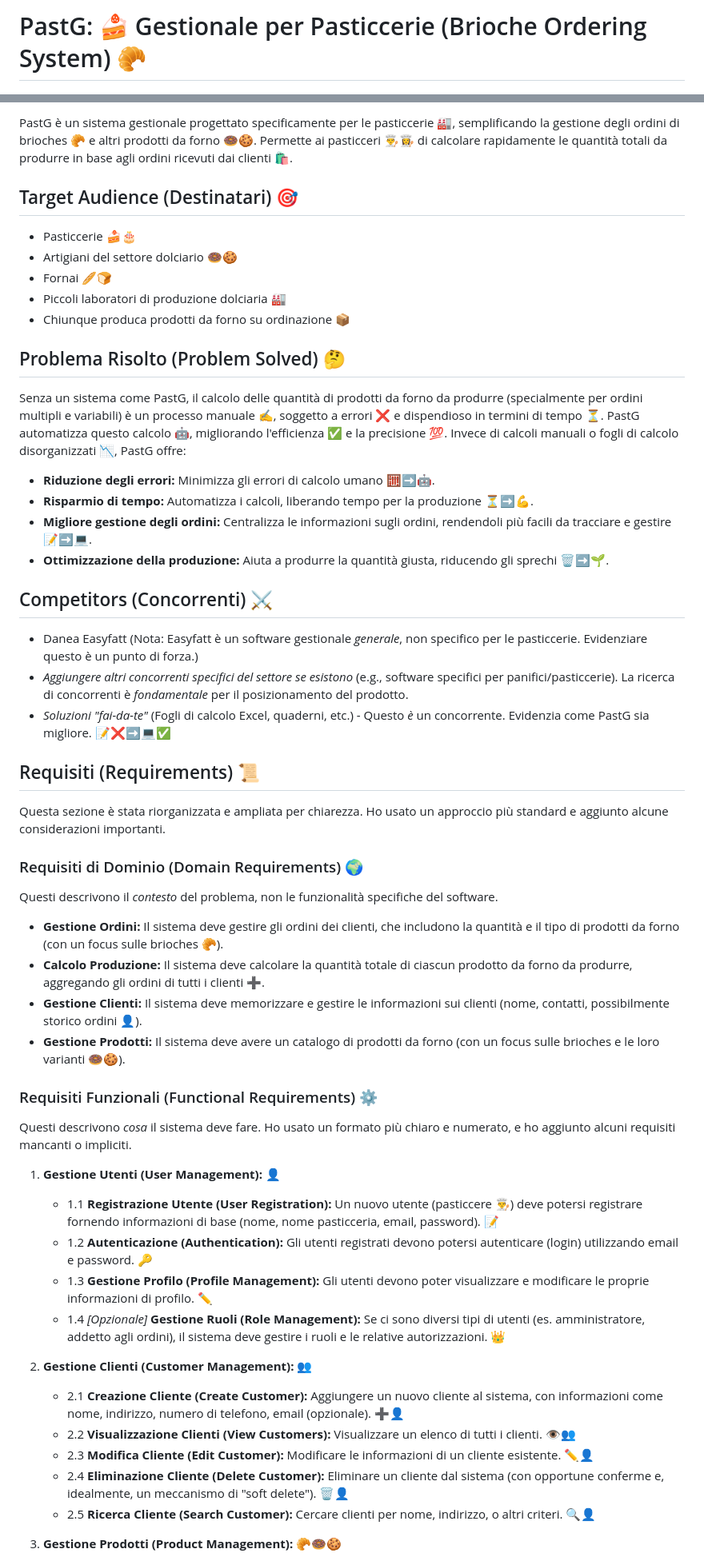
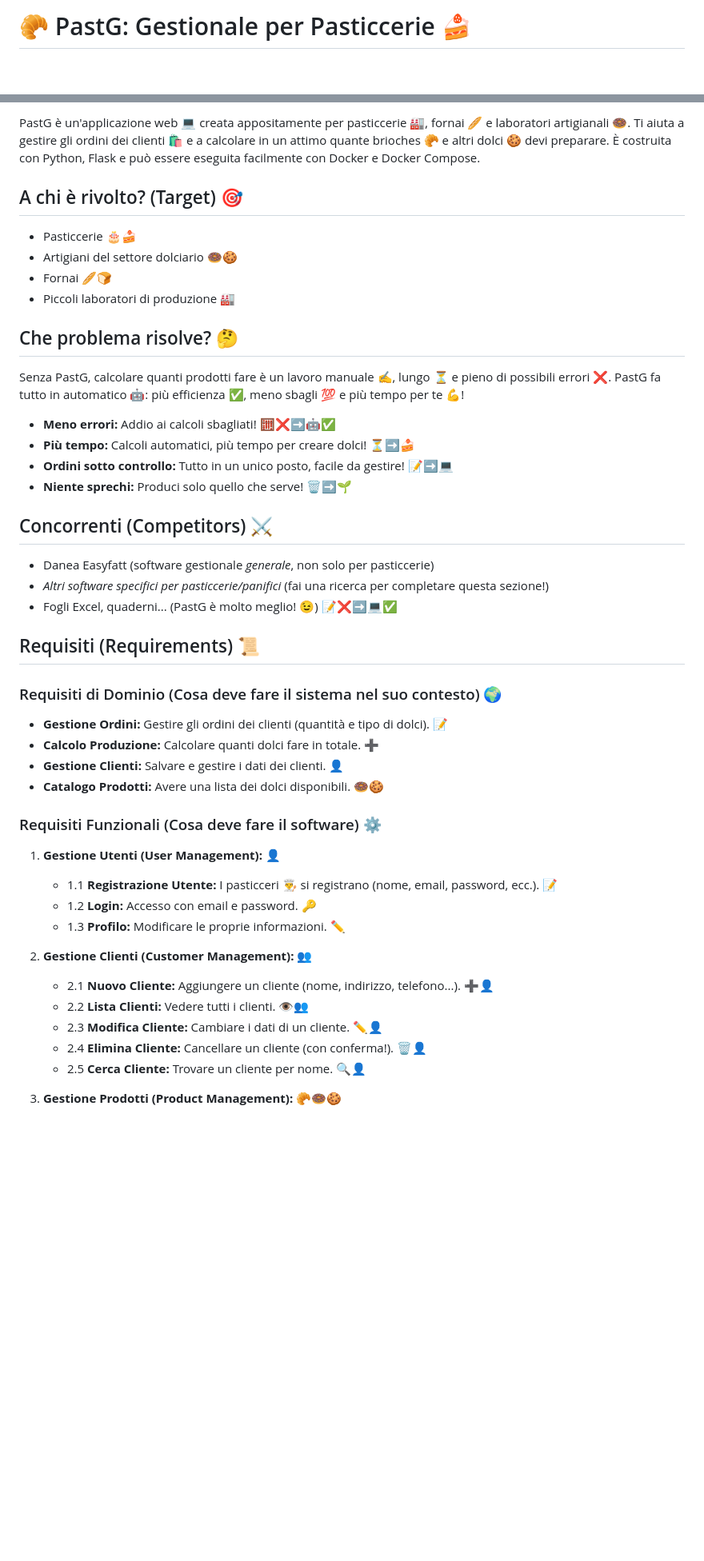
Before and after one commit to ZanchiSerse/PastG, a Markdown page: README.md, 2 parts joined by grey strips. Shown: that part at 80% size. GitHub-like rendering; blank space fills up the shorter version.

```diff
--- a/README.md
+++ b/README.md
@@ -1,2 +1,2 @@
-# PastG: 🍰 Gestionale per Pasticcerie (Brioche Ordering System) 🥐
+# 🥐 PastG: Gestionale per Pasticcerie 🍰
 
@@ -4,57 +5,49 @@
 
-PastG è un sistema gestionale progettato specificamente per le pasticcerie 🏭, semplificando la gestione degli ordini di brioches 🥐 e altri prodotti da forno 🍩🍪. Permette ai pasticceri 👨‍🍳👩‍🍳 di calcolare rapidamente le quantità totali da produrre in base agli ordini ricevuti dai clienti 🛍️.
+PastG è un'applicazione web 💻 creata appositamente per pasticcerie 🏭, fornai 🥖 e laboratori artigianali 🍩. Ti aiuta a gestire gli ordini dei clienti 🛍️ e a calcolare in un attimo quante brioches 🥐 e altri dolci 🍪 devi preparare. È costruita con Python, Flask e può essere eseguita facilmente con Docker e Docker Compose.
 
-## Target Audience (Destinatari) 🎯
+## A chi è rivolto? (Target) 🎯
 
-*   Pasticcerie 🍰🎂
+*   Pasticcerie 🎂🍰
 *   Artigiani del settore dolciario 🍩🍪
 *   Fornai 🥖🍞
-*   Piccoli laboratori di produzione dolciaria 🏭
-*   Chiunque produca prodotti da forno su ordinazione 📦
+*   Piccoli laboratori di produzione 🏭
 
-## Problema Risolto (Problem Solved) 🤔
+## Che problema risolve? 🤔
 
-Senza un sistema come PastG, il calcolo delle quantità di prodotti da forno da produrre (specialmente per ordini multipli e variabili) è un processo manuale ✍️, soggetto a errori ❌ e dispendioso in termini di tempo ⏳. PastG automatizza questo calcolo 🤖, migliorando l'efficienza ✅ e la precisione 💯. Invece di calcoli manuali o fogli di calcolo disorganizzati 📉, PastG offre:
+Senza PastG, calcolare quanti prodotti fare è un lavoro manuale ✍️, lungo ⏳ e pieno di possibili errori ❌. PastG fa tutto in automatico 🤖: più efficienza ✅, meno sbagli 💯 e più tempo per te 💪!
 
-*   **Riduzione degli errori:** Minimizza gli errori di calcolo umano 🧮➡️🤖.
-*   **Risparmio di tempo:** Automatizza i calcoli, liberando tempo per la produzione ⏳➡️💪.
-*   **Migliore gestione degli ordini:** Centralizza le informazioni sugli ordini, rendendoli più facili da tracciare e gestire 📝➡️💻.
-*   **Ottimizzazione della produzione:** Aiuta a produrre la quantità giusta, riducendo gli sprechi 🗑️➡️🌱.
+*   **Meno errori:** Addio ai calcoli sbagliati! 🧮❌➡️🤖✅
+*   **Più tempo:** Calcoli automatici, più tempo per creare dolci! ⏳➡️🍰
+*   **Ordini sotto controllo:** Tutto in un unico posto, facile da gestire! 📝➡️💻
+*   **Niente sprechi:** Produci solo quello che serve! 🗑️➡️🌱
 
-## Competitors (Concorrenti) ⚔️
+## Concorrenti (Competitors) ⚔️
 
-*   Danea Easyfatt (Nota: Easyfatt è un software gestionale *generale*, non specifico per le pasticcerie.  Evidenziare questo è un punto di forza.)
-*   *Aggiungere altri concorrenti specifici del settore se esistono* (e.g., software specifici per panifici/pasticcerie).  La ricerca di concorrenti è *fondamentale* per il posizionamento del prodotto.
-*   *Soluzioni "fai-da-te"* (Fogli di calcolo Excel, quaderni, etc.) - Questo *è* un concorrente. Evidenzia come PastG sia migliore.  📝❌➡️💻✅
+*   Danea Easyfatt (software gestionale *generale*, non solo per pasticcerie)
+*   *Altri software specifici per pasticcerie/panifici* (fai una ricerca per completare questa sezione!)
+*   Fogli Excel, quaderni... (PastG è molto meglio! 😉) 📝❌➡️💻✅
 
 ## Requisiti (Requirements) 📜
 
-Questa sezione è stata riorganizzata e ampliata per chiarezza.  Ho usato un approccio più standard e aggiunto alcune considerazioni importanti.
+### Requisiti di Dominio (Cosa deve fare il sistema nel suo contesto) 🌍
 
-### Requisiti di Dominio (Domain Requirements) 🌍
+*   **Gestione Ordini:** Gestire gli ordini dei clienti (quantità e tipo di dolci). 📝
+*   **Calcolo Produzione:** Calcolare quanti dolci fare in totale. ➕
+*   **Gestione Clienti:** Salvare e gestire i dati dei clienti. 👤
+*   **Catalogo Prodotti:** Avere una lista dei dolci disponibili. 🍩🍪
 
-Questi descrivono il *contesto* del problema, non le funzionalità specifiche del software.
-
-*   **Gestione Ordini:** Il sistema deve gestire gli ordini dei clienti, che includono la quantità e il tipo di prodotti da forno (con un focus sulle brioches 🥐).
-*   **Calcolo Produzione:** Il sistema deve calcolare la quantità totale di ciascun prodotto da forno da produrre, aggregando gli ordini di tutti i clienti ➕.
-*   **Gestione Clienti:** Il sistema deve memorizzare e gestire le informazioni sui clienti (nome, contatti, possibilmente storico ordini 👤).
-*   **Gestione Prodotti:** Il sistema deve avere un catalogo di prodotti da forno (con un focus sulle brioches e le loro varianti 🍩🍪).
-
-### Requisiti Funzionali (Functional Requirements) ⚙️
-
-Questi descrivono *cosa* il sistema deve fare.  Ho usato un formato più chiaro e numerato, e ho aggiunto alcuni requisiti mancanti o impliciti.
+### Requisiti Funzionali (Cosa deve fare il software) ⚙️
 
 1.  **Gestione Utenti (User Management):** 👤
-    *   1.1 **Registrazione Utente (User Registration):** Un nuovo utente (pasticcere 👨‍🍳) deve potersi registrare fornendo informazioni di base (nome, nome pasticceria, email, password). 📝
-    *   1.2 **Autenticazione (Authentication):** Gli utenti registrati devono potersi autenticare (login) utilizzando email e password. 🔑
-    *   1.3 **Gestione Profilo (Profile Management):** Gli utenti devono poter visualizzare e modificare le proprie informazioni di profilo. ✏️
-    *   1.4 *[Opzionale]* **Gestione Ruoli (Role Management):**  Se ci sono diversi tipi di utenti (es. amministratore, addetto agli ordini), il sistema deve gestire i ruoli e le relative autorizzazioni. 👑
+    *   1.1 **Registrazione Utente:** I pasticceri 👨‍🍳 si registrano (nome, email, password, ecc.). 📝
+    *   1.2 **Login:** Accesso con email e password. 🔑
+    *   1.3 **Profilo:** Modificare le proprie informazioni. ✏️
 
 2.  **Gestione Clienti (Customer Management):** 👥
-    *   2.1 **Creazione Cliente (Create Customer):** Aggiungere un nuovo cliente al sistema, con informazioni come nome, indirizzo, numero di telefono, email (opzionale). ➕👤
-    *   2.2 **Visualizzazione Clienti (View Customers):** Visualizzare un elenco di tutti i clienti. 👁️👥
-    *   2.3 **Modifica Cliente (Edit Customer):** Modificare le informazioni di un cliente esistente. ✏️👤
-    *   2.4 **Eliminazione Cliente (Delete Customer):** Eliminare un cliente dal sistema (con opportune conferme e, idealmente, un meccanismo di "soft delete"). 🗑️👤
-    *   2.5 **Ricerca Cliente (Search Customer):**  Cercare clienti per nome, indirizzo, o altri criteri. 🔍👤
+    *   2.1 **Nuovo Cliente:** Aggiungere un cliente (nome, indirizzo, telefono...). ➕👤
+    *   2.2 **Lista Clienti:** Vedere tutti i clienti. 👁️👥
+    *   2.3 **Modifica Cliente:** Cambiare i dati di un cliente. ✏️👤
+    *   2.4 **Elimina Cliente:** Cancellare un cliente (con conferma!). 🗑️👤
+    *   2.5 **Cerca Cliente:** Trovare un cliente per nome. 🔍👤
 
 3.  **Gestione Prodotti (Product Management):** 🥐🍩🍪
```
Also changed, not shown: other parts of README.md (+148 -76 lines).
